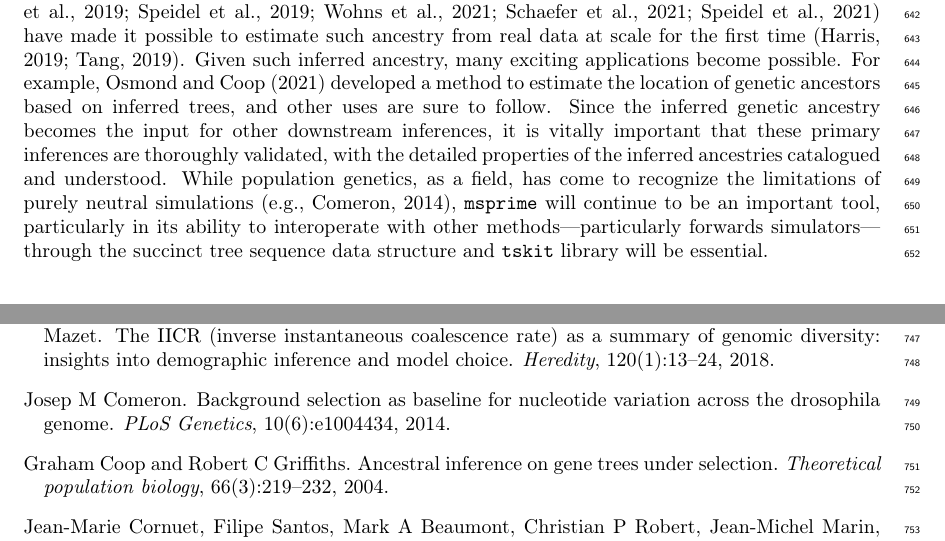
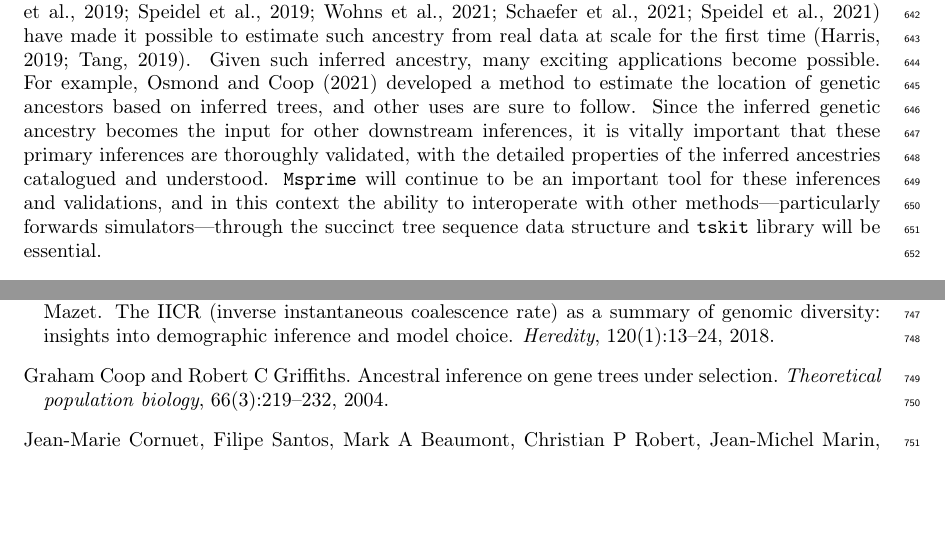
Before and after one commit to tskit-dev/msprime-1.0-paper, a LaTeX paper (paper.tex): two parts of pages 21 and 24 of 43, joined at a grey line, cut so that both start at the same text, the shorter picture padded with empty space. Compiled offline with pdfLaTeX.

Commit message:
Revert "added a sentence to appease rev3"

```diff
--- a/paper.tex
+++ b/paper.tex
@@ -1581,10 +1581,8 @@ becomes the input for other downstream inferences, it is vitally
 important that these primary inferences are thoroughly validated,
 with the detailed properties of the inferred ancestries
 catalogued and understood.
-While population genetics, as a field, has come to recognize
-the limitations of purely neutral simulations~\citep[e.g.,][]{comeron2014background},
-\texttt{msprime} will continue to be an important tool,
-particularly in its ability to interoperate
+\texttt{Msprime} will continue to be an important tool for these inferences and validations,
+and in this context the ability to interoperate
 with other methods---particularly forwards simulators---through
 the succinct tree sequence data structure and \tskit\ library
 will be essential.
```
Also changed, not shown: paper.bib (+0 -11 lines).
